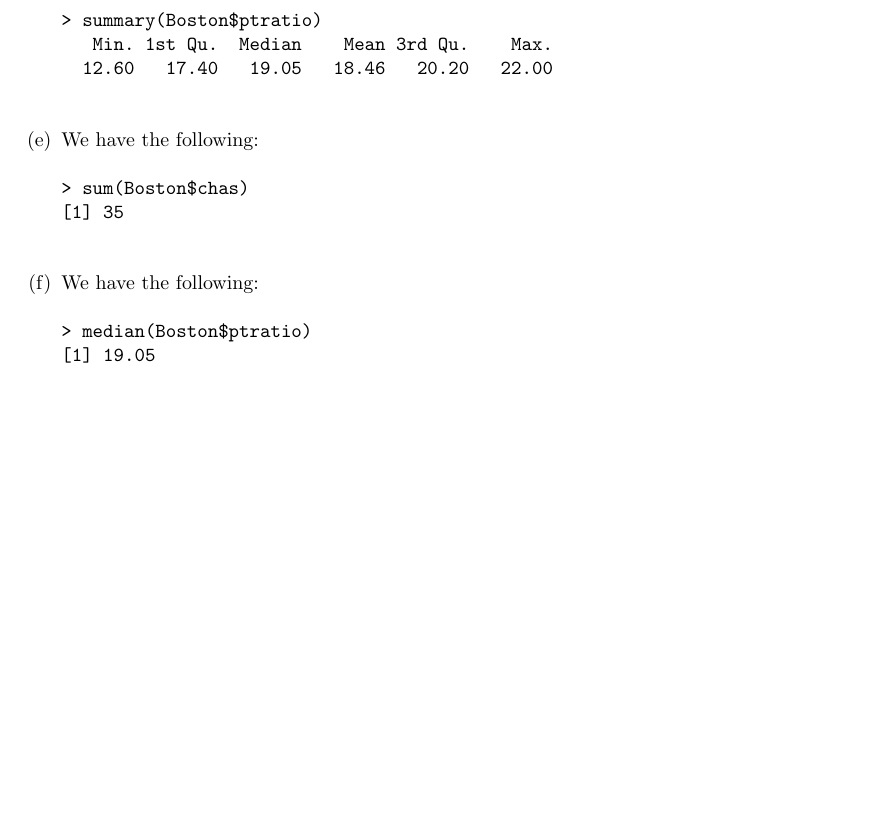
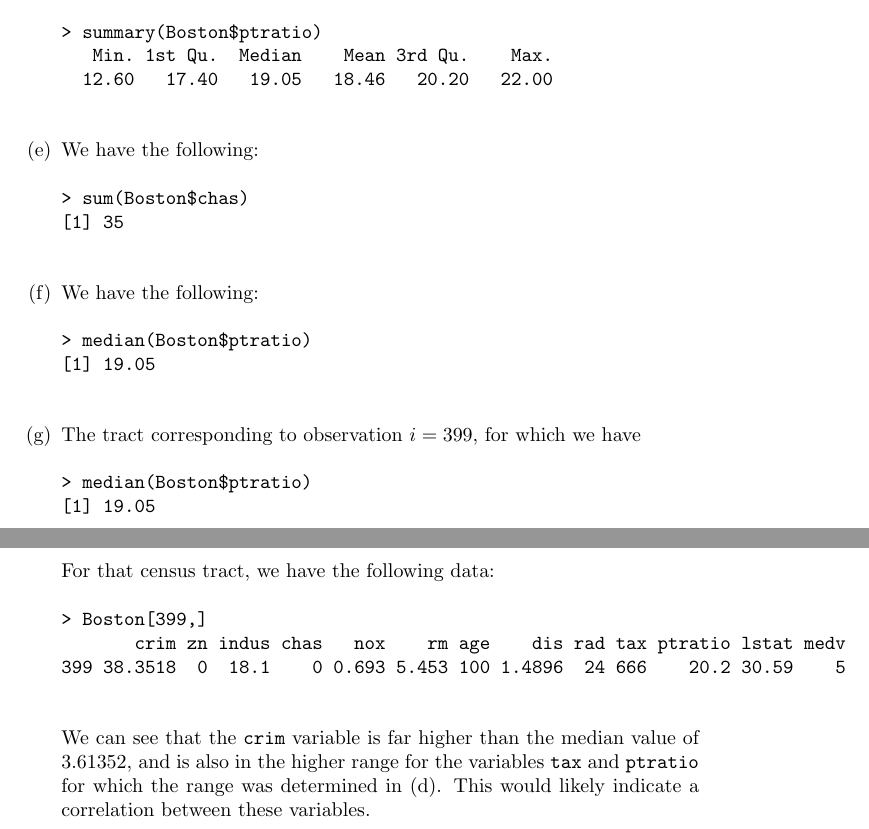
Before and after one commit to GrahamStrickland/isl, a LaTeX problem sheet (src/ch02/exercises.tex, which reads src/ch02/sections/question10.tex): part of page 12 of 12 before the commit and two parts of pages 12 and 13 of 13 after it, the two joined at a grey line, cut so that both start at the same text, the shorter picture padded with empty space. Compiled offline with pdfLaTeX.

Commit message:
Add exercise 2.10(g)

```diff
--- a/src/ch02/sections/question10.tex
+++ b/src/ch02/sections/question10.tex
@@ -104,4 +104,20 @@
 > median(Boston$ptratio)
 [1] 19.05
     \end{verbatim}
+    \item[(g)]
+    The tract corresponding to observation $i = 399$, for which we have
+    \begin{verbatim}
+> median(Boston$ptratio)
+[1] 19.05
+    \end{verbatim}
+    For that census tract, we have the following data:
+    \begin{verbatim}
+> Boston[399,]
+       crim zn indus chas   nox    rm age    dis rad tax ptratio lstat medv
+399 38.3518  0  18.1    0 0.693 5.453 100 1.4896  24 666    20.2 30.59    5
+    \end{verbatim}
+    We can see that the \verb|crim| variable is far higher than the median
+    value of 3.61352, and is also in the higher range for the variables
+    \verb|tax| and \verb|ptratio| for which the range was determined in (d).
+    This would likely indicate a correlation between these variables.
 \end{itemize}
```
